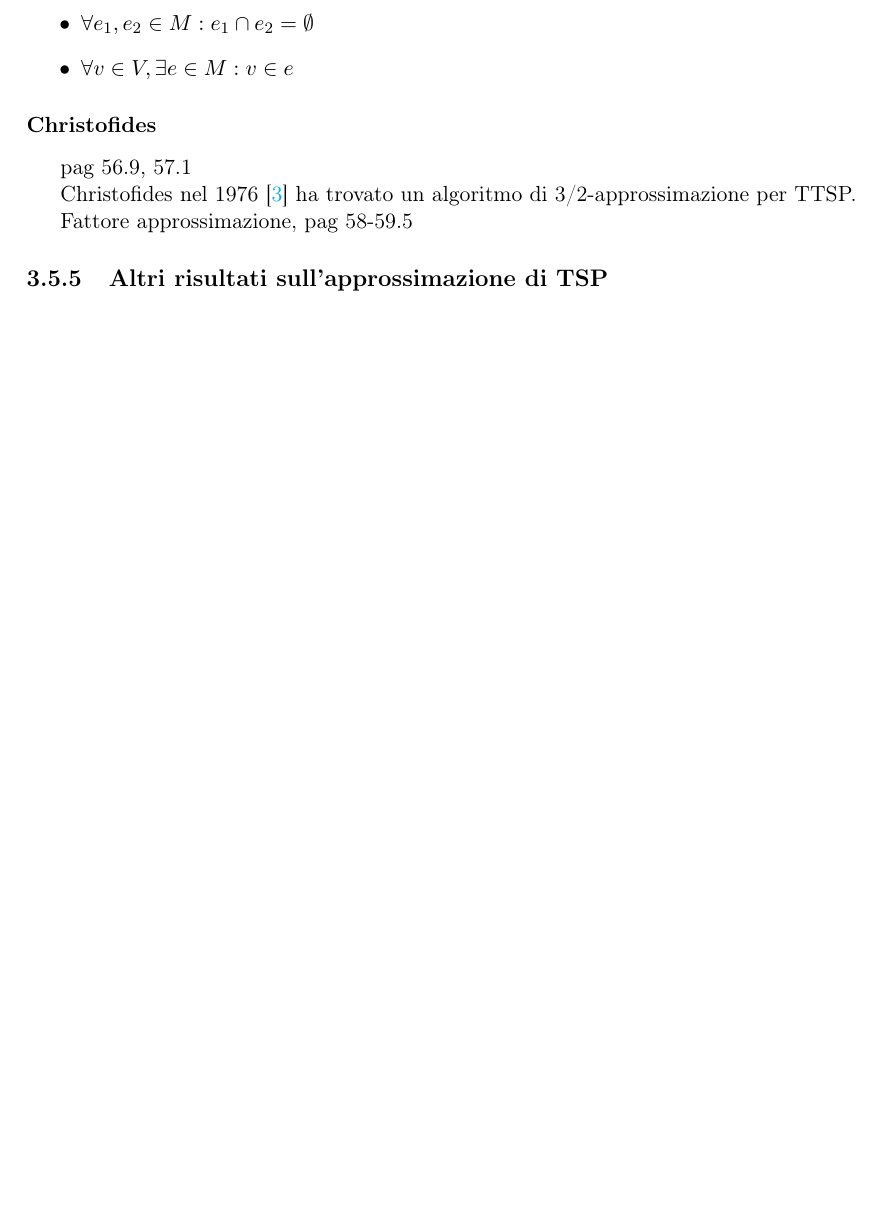
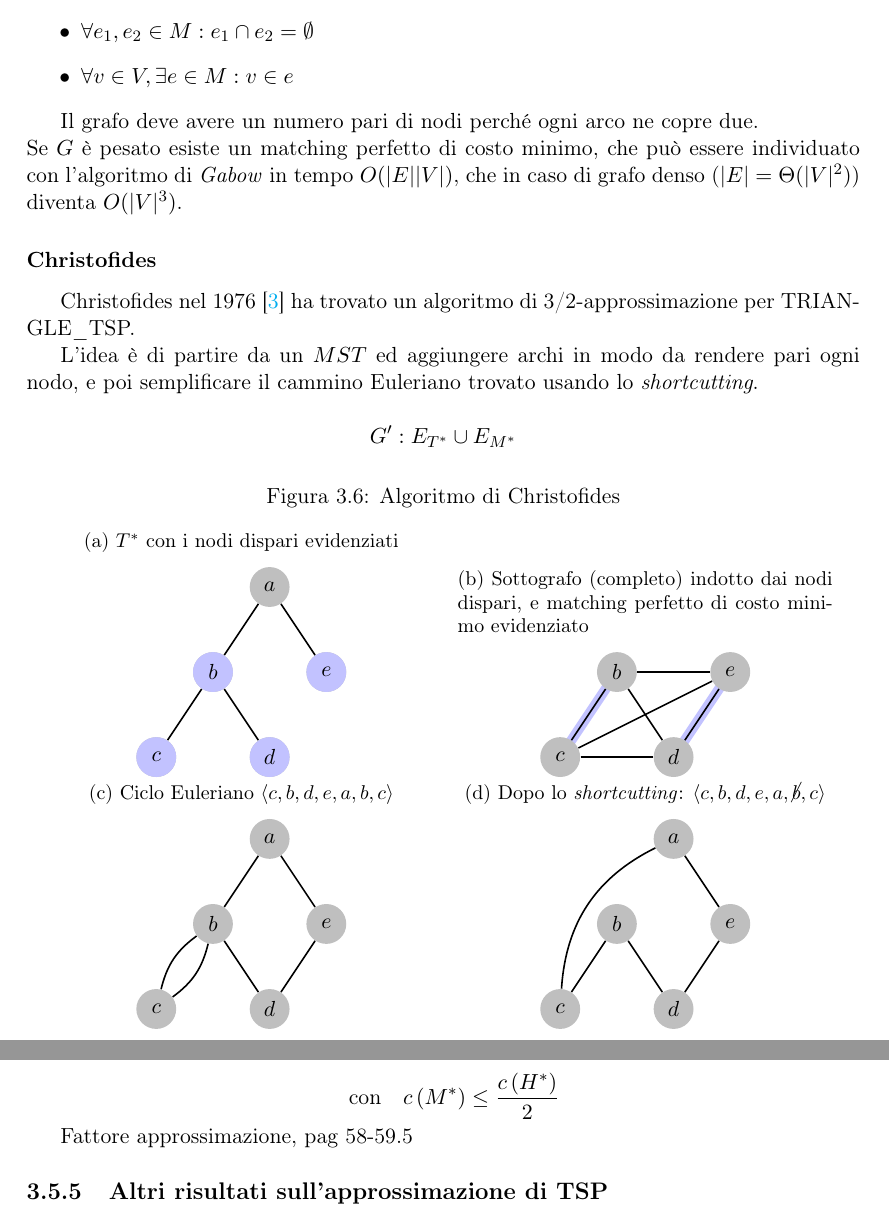
Before and after one commit to pitrisback/prog-avanzata, a LaTeX book (appunti/main.tex, which reads appunti/chapters/algoritmi_approssimazione.tex, appunti/preamble.sty): part of page 48 of 51 before the commit and two parts of pages 48 and 49 of 52 after it, the two joined at a grey line, cut so that both start at the same text, the shorter picture padded with empty space. Compiled offline with pdfLaTeX.

Commit message:
Add Christofides almost done

```diff
--- a/appunti/chapters/algoritmi_approssimazione.tex
+++ b/appunti/chapters/algoritmi_approssimazione.tex
@@ -1297,11 +1297,140 @@ Componendo i risultati
         \item $\forall v \in V, \exists e \in M : v \in e$
     \end{itemize}
 \end{definition}
+Il grafo deve avere un numero pari di nodi perché ogni arco ne copre due.
+\\
+Se $G$ è pesato esiste un matching perfetto di costo minimo, che può essere individuato con l'algoritmo di \emph{Gabow} in tempo $
+O(|E||V|)
+$, che in caso di grafo denso ($
+|E| = \Theta (|V|^2)
+$) diventa $
+O(|V|^3)
+$.
 
 \subsubsection{Christofides}
-pag 56.9, 57.1
-
-Christofides nel 1976 \cite{Chr76} ha trovato un algoritmo di 3/2-approssimazione per TTSP.
+% pag 56.9, 57.1
+
+Christofides nel 1976 \cite{Chr76} ha trovato un algoritmo di 3/2-approssimazione per TRIANGLE\_TSP.
+
+L'idea è di partire da un $MST$ ed aggiungere archi in modo da rendere pari ogni nodo, e poi semplificare il cammino Euleriano trovato usando lo \emph{shortcutting}.
+
+\begin{equation*}
+    G' :
+    E_{T^*}
+    \cup
+    E_{M^*}
+\end{equation*}
+
+\begin{figure}[h]
+    \centering
+    \caption{Algoritmo di Christofides}
+    \label{fig:christofides}
+    %%%%%%%%%%%%%%%%%%%%%%%%%%%%%%%%%%%%%%%%%%%%%%%%%%%%%%%%%%%%%%%%%%%%%%%%%%%%%%%%%%%%%
+    \begin{subfigure}[b]{0.45\textwidth}
+        \centering
+        \caption{$T^*$ con i nodi dispari evidenziati}
+        \label{fig:christmst}
+        \begin{tikzpicture} [
+                scale=1,
+                vertex/.style={circle,fill=black!25,minimum size=20pt,inner sep=0pt},
+                edge/.style = {draw,thick,-},
+                selected vertex/.style = {vertex, fill=blue!24},
+            ]
+            \foreach \pos/\name in {
+                    {(0,0)/c}, {(2,0)/d}, {(1,1.5)/b}, {(3,1.5)/e}, {(2,3)/a}}
+                \node[vertex] (\name) at \pos {$\name$};
+            \foreach \source/ \dest in {
+                    b/c,b/d,a/b,a/e}
+                \path[edge] (\source) edge (\dest);
+            \foreach \vertex in {b,c,d,e}
+                \path node[selected vertex] at (\vertex) {$\vertex$};
+        \end{tikzpicture}
+    \end{subfigure}
+    \quad
+    %%%%%%%%%%%%%%%%%%%%%%%%%%%%%%%%%%%%%%%%%%%%%%%%%%%%%%%%%%%%%%%%%%%%%%%%%%%%%%%%%%%%%
+    \begin{subfigure}[b]{0.45\textwidth}
+        \centering
+        \caption{Sottografo (completo) indotto dai nodi dispari, e matching perfetto di costo minimo evidenziato}
+        \label{fig:christmatching}
+        \begin{tikzpicture} [
+                scale=1,
+                vertex/.style={circle,fill=black!25,minimum size=20pt,inner sep=0pt},
+                edge/.style = {draw,thick,-},
+                selected edge/.style = {draw,line width=5pt,-,blue!24},
+            ]
+            \foreach \pos/\name in {
+                    {(0,0)/c}, {(2,0)/d}, {(1,1.5)/b}, {(3,1.5)/e}}
+                \node[vertex] (\name) at \pos {$\name$};
+            \foreach \source/ \dest in {
+                    b/c,b/d,b/e,c/e,c/d,e/d}
+                \path[edge] (\source) edge (\dest);
+            \begin{pgfonlayer}{background}
+                \foreach \source / \dest in {b/c,d/e}
+                    \path[selected edge] (\source.center) -- (\dest.center);
+            \end{pgfonlayer}
+        \end{tikzpicture}
+    \end{subfigure}
+    \\[2pt]
+    %%%%%%%%%%%%%%%%%%%%%%%%%%%%%%%%%%%%%%%%%%%%%%%%%%%%%%%%%%%%%%%%%%%%%%%%%%%%%%%%%%%%%
+    \begin{subfigure}[b]{0.45\textwidth}
+        \centering
+        \caption{Ciclo Euleriano
+            $ \langle c,b,d,e,a,b,c \rangle$
+        }
+        \label{fig:christeulertour}
+        \begin{tikzpicture} [
+                scale=1,
+                vertex/.style={circle,fill=black!25,minimum size=20pt,inner sep=0pt},
+                edge/.style = {draw,thick,-},
+                bent right/.style = {bend right=20},
+            ]
+            \foreach \pos/\name in {
+                    {(0,0)/c}, {(2,0)/d}, {(1,1.5)/b}, {(3,1.5)/e}, {(2,3)/a}}
+                \node[vertex] (\name) at \pos {$\name$};
+            \foreach \source/ \dest in {
+                    b/d,a/b,a/e,d/e}
+                \path[edge] (\source) edge (\dest);
+            \foreach \source/ \dest in {
+                    c/b,b/c}
+                \path[edge] (\source) edge [bent right] (\dest);
+        \end{tikzpicture}
+    \end{subfigure}
+    \quad
+    %%%%%%%%%%%%%%%%%%%%%%%%%%%%%%%%%%%%%%%%%%%%%%%%%%%%%%%%%%%%%%%%%%%%%%%%%%%%%%%%%%%%%
+    \begin{subfigure}[b]{0.45\textwidth}
+        \centering
+        \caption{Dopo lo \emph{shortcutting}:
+            $ \langle c,b,d,e,a,\cancel{b},c \rangle$
+        }
+        \label{fig:christeulertour}
+        \begin{tikzpicture} [
+                scale=1,
+                vertex/.style={circle,fill=black!25,minimum size=20pt,inner sep=0pt},
+                edge/.style = {draw,thick,-},
+                bent right/.style = {bend right=30},
+            ]
+            \foreach \pos/\name in {
+                    {(0,0)/c}, {(2,0)/d}, {(1,1.5)/b}, {(3,1.5)/e}, {(2,3)/a}}
+                \node[vertex] (\name) at \pos {$\name$};
+            \foreach \source/ \dest in {
+                    b/d,a/e,d/e,b/c}
+                \path[edge] (\source) edge (\dest);
+            \foreach \source/ \dest in {
+                    a/c}
+                \path[edge] (\source) edge [bent right] (\dest);
+        \end{tikzpicture}
+    \end{subfigure}
+\end{figure}
+\begin{equation*}
+    \quad
+    \text{con}
+    \quad
+    c\left(
+    M^*
+    \right)
+    \leq
+    \frac{c\left( H^* \right)}{2}
+\end{equation*}
 
 Fattore approssimazione, pag 58-59.5
 
--- a/appunti/preamble.sty
+++ b/appunti/preamble.sty
@@ -28,6 +28,7 @@
 \allowdisplaybreaks % allow breaking equations over pages tex.stackexchange.com/a/431236
 \usepackage{cases} % numbering eq inside case env
 \usepackage{upquote} % display '` in verbatim
+\usepackage{cancel} % to cross out a letter
 
 
 % setup geometry of the page, header/footer, and lists
```
Also changed, not shown: appunti/chapters/algoritmi_approssimazione.tex (14 more changed lines).
